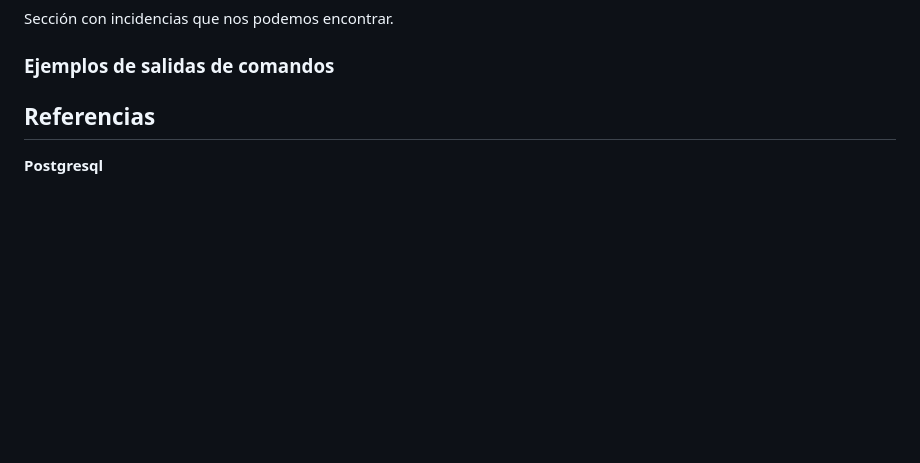
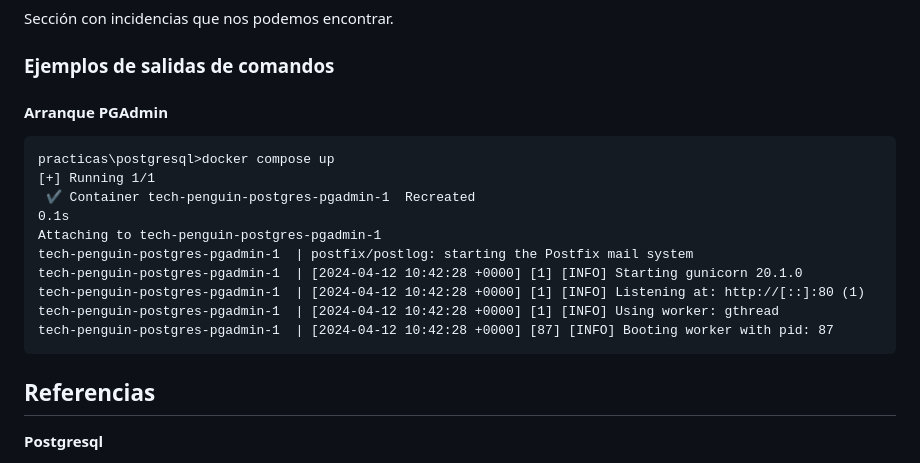
Before and after one commit to GAberasturi/tech_penguin, a Markdown page: practicas/postgresql/README.md, the part around the change printed below. GitHub-like rendering; blank space fills up the shorter version.

````diff
--- a/practicas/postgresql/README.md
+++ b/practicas/postgresql/README.md
@@ -108,6 +156,24 @@ Sección con incidencias que nos podemos encontrar.
 
 
 ### Ejemplos de salidas de comandos
+
+
+
+
+
+#### Arranque PGAdmin
+
+```
+practicas\postgresql>docker compose up
+[+] Running 1/1
+ ✔ Container tech-penguin-postgres-pgadmin-1  Recreated                                                                                                                                                                                 0.1s
+Attaching to tech-penguin-postgres-pgadmin-1
+tech-penguin-postgres-pgadmin-1  | postfix/postlog: starting the Postfix mail system
+tech-penguin-postgres-pgadmin-1  | [2024-04-12 10:42:28 +0000] [1] [INFO] Starting gunicorn 20.1.0
+tech-penguin-postgres-pgadmin-1  | [2024-04-12 10:42:28 +0000] [1] [INFO] Listening at: http://[::]:80 (1)
+tech-penguin-postgres-pgadmin-1  | [2024-04-12 10:42:28 +0000] [1] [INFO] Using worker: gthread
+tech-penguin-postgres-pgadmin-1  | [2024-04-12 10:42:28 +0000] [87] [INFO] Booting worker with pid: 87
+```
 
 
 
````
Also changed, not shown: other parts of practicas/postgresql/README.md (+51 -3 lines), images/pgadmin_01.png (added), images/pgadmin_02.png (added), 1 other file.
